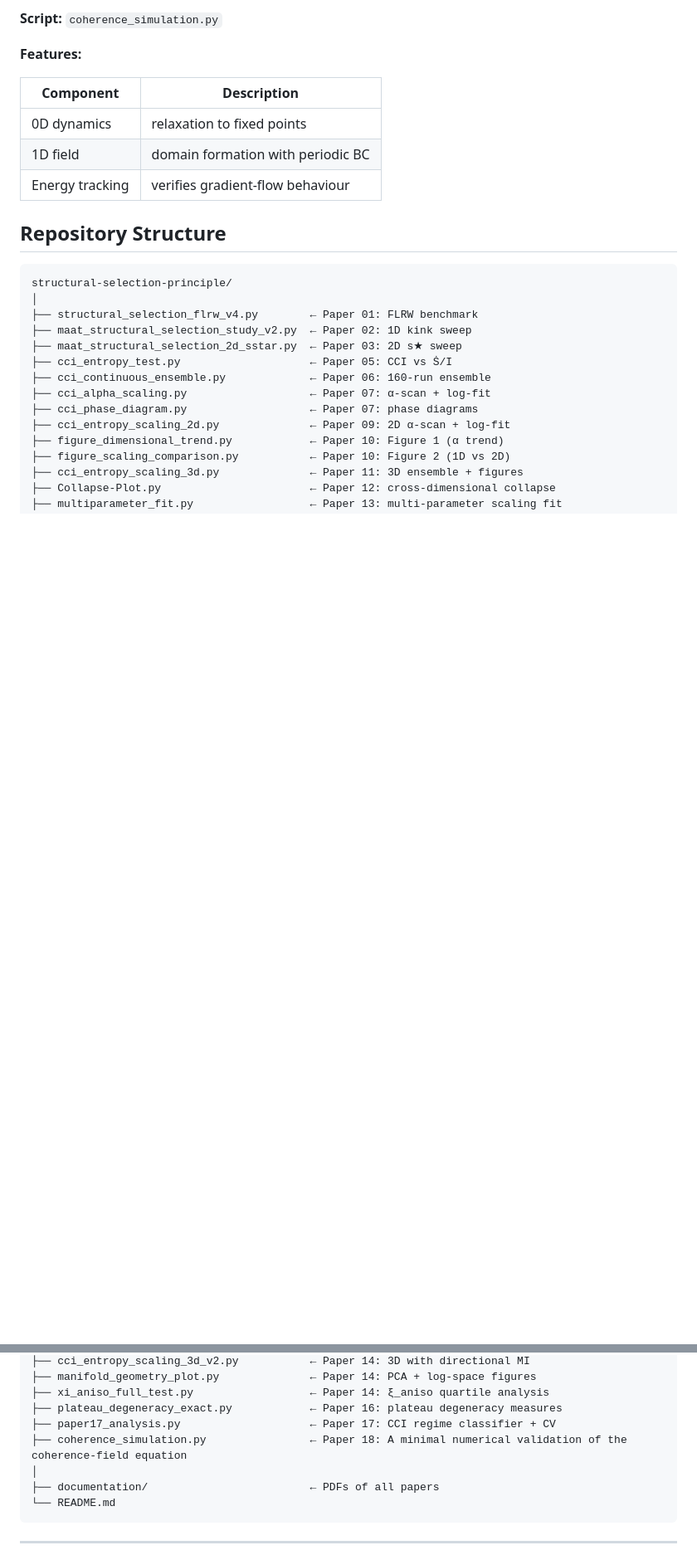
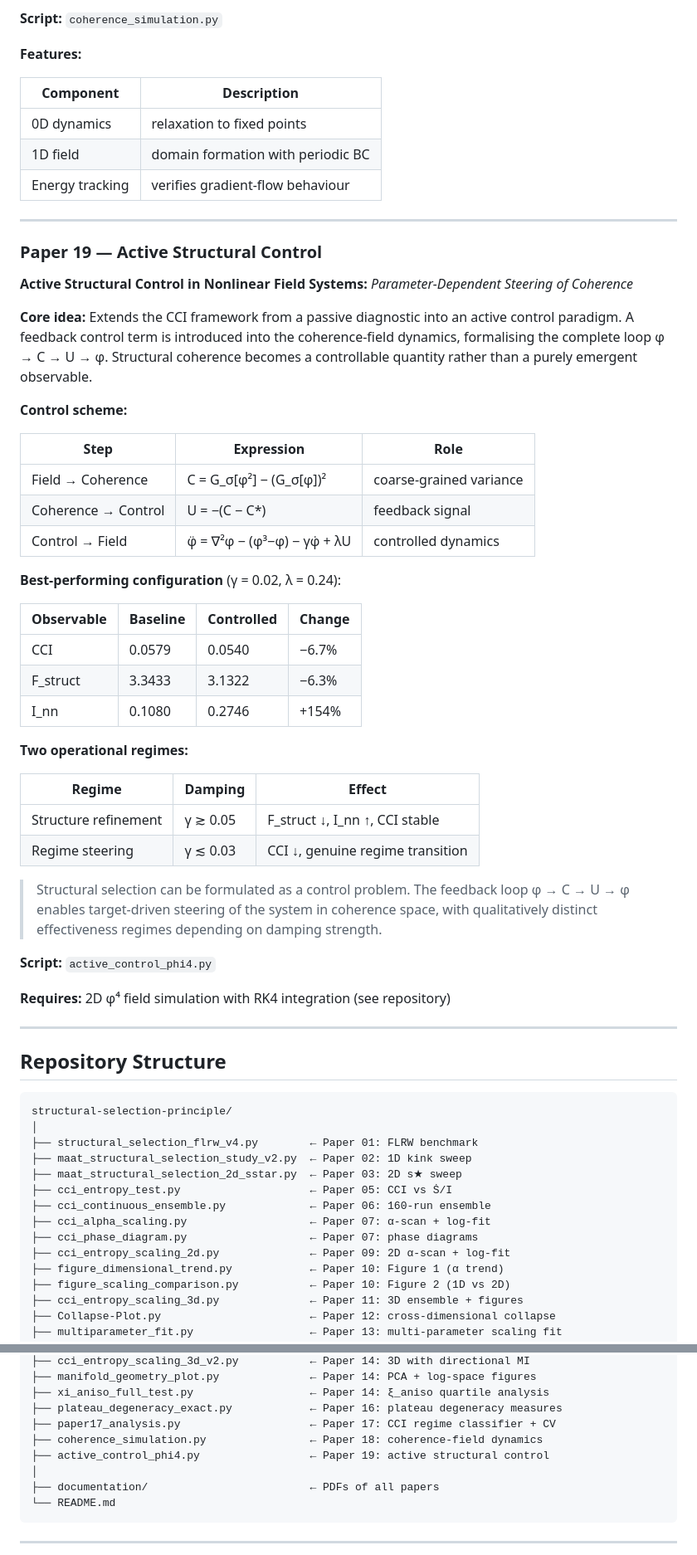
Before and after one commit to Chris4081/structural-selection-principle, a Markdown page: README.md, 2 parts joined by grey strips. Shown at 83% size. Drawn GitHub-style; blank space fills up the shorter version.

```diff
--- a/README.md
+++ b/README.md
@@ -399,6 +398,50 @@ using a threshold-based classifier on a 120-sample 1D benchmark dataset.
 | 1D field | domain formation with periodic BC |
 | Energy tracking | verifies gradient-flow behaviour |
 
+---
+
+### Paper 19 — Active Structural Control
+**Active Structural Control in Nonlinear Field Systems:**
+*Parameter-Dependent Steering of Coherence*
+
+**Core idea:** Extends the CCI framework from a passive diagnostic into an active
+control paradigm. A feedback control term is introduced into the coherence-field
+dynamics, formalising the complete loop φ → C → U → φ. Structural coherence
+becomes a controllable quantity rather than a purely emergent observable.
+
+**Control scheme:**
+
+| Step | Expression | Role |
+|------|------------|------|
+| Field → Coherence | C = G_σ[φ²] − (G_σ[φ])² | coarse-grained variance |
+| Coherence → Control | U = −(C − C*) | feedback signal |
+| Control → Field | φ̈ = ∇²φ − (φ³−φ) − γφ̇ + λU | controlled dynamics |
+
+**Best-performing configuration** (γ = 0.02, λ = 0.24):
+
+| Observable | Baseline | Controlled | Change |
+|------------|----------|------------|--------|
+| CCI | 0.0579 | 0.0540 | −6.7% |
+| F_struct | 3.3433 | 3.1322 | −6.3% |
+| I_nn | 0.1080 | 0.2746 | +154% |
+
+**Two operational regimes:**
+
+| Regime | Damping | Effect |
+|--------|---------|--------|
+| Structure refinement | γ ≳ 0.05 | F_struct ↓, I_nn ↑, CCI stable |
+| Regime steering | γ ≲ 0.03 | CCI ↓, genuine regime transition |
+
+> Structural selection can be formulated as a control problem.
+> The feedback loop φ → C → U → φ enables target-driven steering
+> of the system in coherence space, with qualitatively distinct
+> effectiveness regimes depending on damping strength.
+
+**Script:** `active_control_phi4.py`
+
+**Requires:** 2D φ⁴ field simulation with RK4 integration (see repository)
+
+---
 
 ## Repository Structure
 
@@ -423,7 +466,8 @@ structural-selection-principle/
 ├── xi_aniso_full_test.py                  ← Paper 14: ξ_aniso quartile analysis
 ├── plateau_degeneracy_exact.py            ← Paper 16: plateau degeneracy measures
 ├── paper17_analysis.py                    ← Paper 17: CCI regime classifier + CV
-├── coherence_simulation.py                ← Paper 18: A minimal numerical validation of the coherence-field equation
+├── coherence_simulation.py                ← Paper 18: coherence-field dynamics
+├── active_control_phi4.py                 ← Paper 19: active structural control
 │
 ├── documentation/                         ← PDFs of all papers
 └── README.md
```
Also changed, not shown: other parts of README.md (+22 -18 lines).
